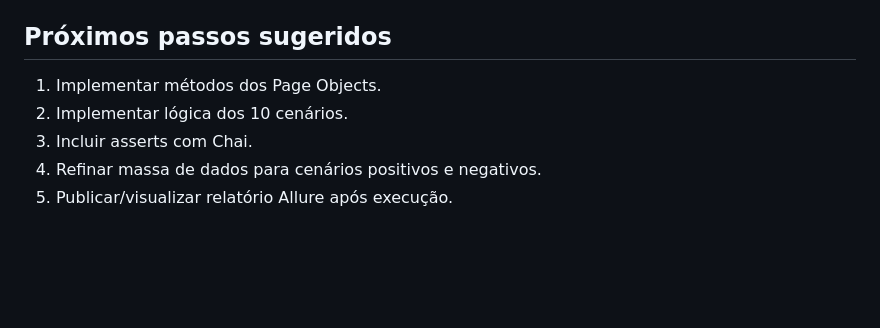
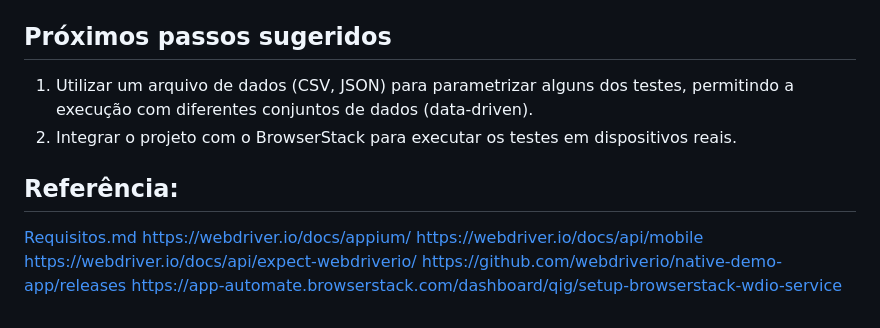
Before and after one commit to reinaldorossetti/mobile_webdriverio_js, a Markdown page: README.md, the part around the change. Rendered like a GitHub page; blank space fills up the shorter version.

Commit message:
atualizando o readme

```diff
--- a/README.md
+++ b/README.md
@@ -227,8 +227,14 @@ Arquivo `.env` criado com placeholders para BrowserStack:
 
 ## Próximos passos sugeridos
 
-1. Implementar métodos dos Page Objects.
-2. Implementar lógica dos 10 cenários.
-3. Incluir asserts com Chai.
-4. Refinar massa de dados para cenários positivos e negativos.
-5. Publicar/visualizar relatório Allure após execução.
+1. Utilizar um arquivo de dados (CSV, JSON) para parametrizar alguns dos testes, permitindo a execução com diferentes conjuntos de dados (data-driven).
+2. Integrar o projeto com o BrowserStack para executar os testes em dispositivos reais.
+
+## Referência:
+
+[Requisitos.md](./Requisitos.md)
+https://webdriver.io/docs/appium/
+https://webdriver.io/docs/api/mobile
+https://webdriver.io/docs/api/expect-webdriverio/
+https://github.com/webdriverio/native-demo-app/releases
+https://app-automate.browserstack.com/dashboard/qig/setup-browserstack-wdio-service
```
